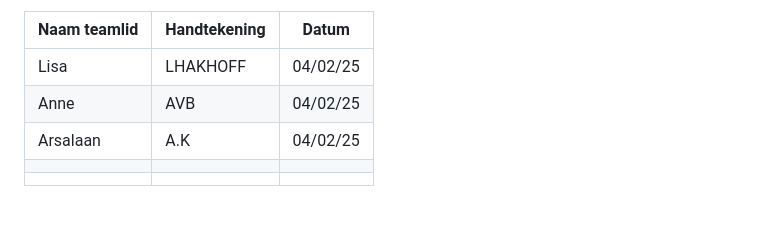
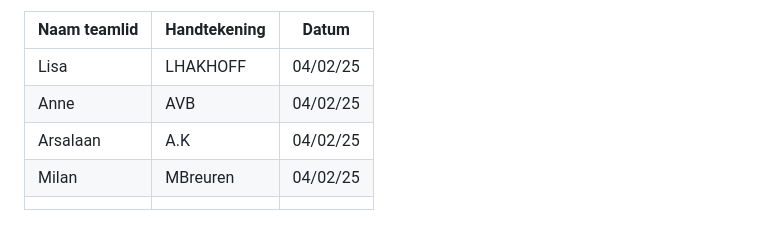
Before and after one commit to MEvan774/Point-and-click-game, a Markdown page: docs/samenwerkingscontract.md, the part around the change. Drawn GitHub-style; blank space fills up the shorter version.

Commit message:
Docs: Added Milan's name and signature for the contract

```diff
--- a/docs/samenwerkingscontract.md
+++ b/docs/samenwerkingscontract.md
@@ -135,5 +135,5 @@ Door dit contract te ondertekenen, verklaren wij ons te houden aan de afspraken
 |     Lisa      |   LHAKHOFF   |04/02/25|
 |     Anne      |     AVB      |04/02/25|
 |   Arsalaan    |     A.K      |04/02/25|
+|    Milan      |   MBreuren   |04/02/25|
 |               |              |        |
-|               |              |        |
```
